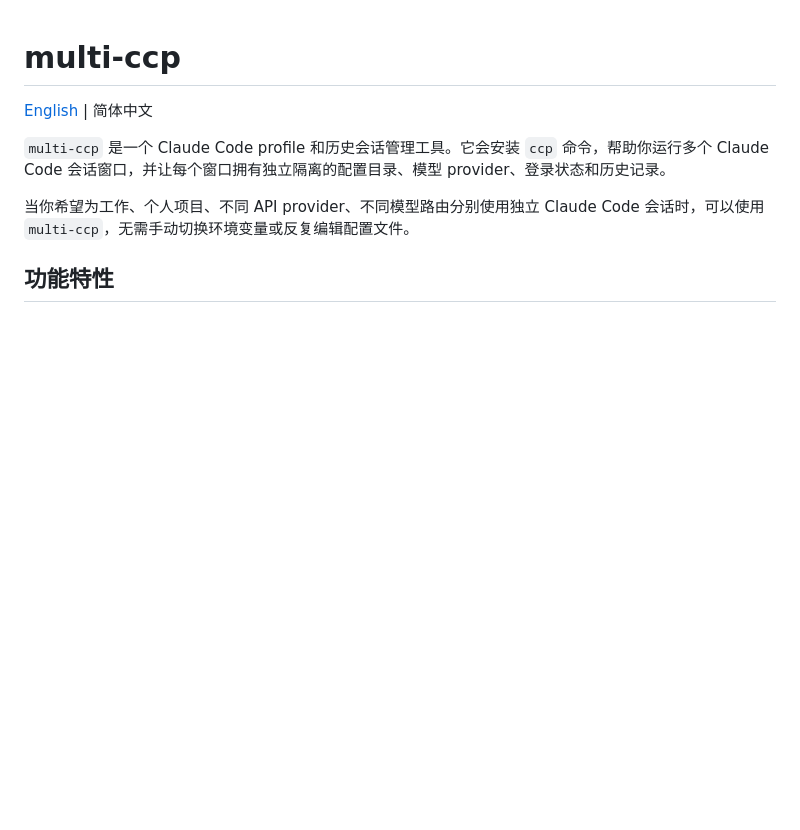
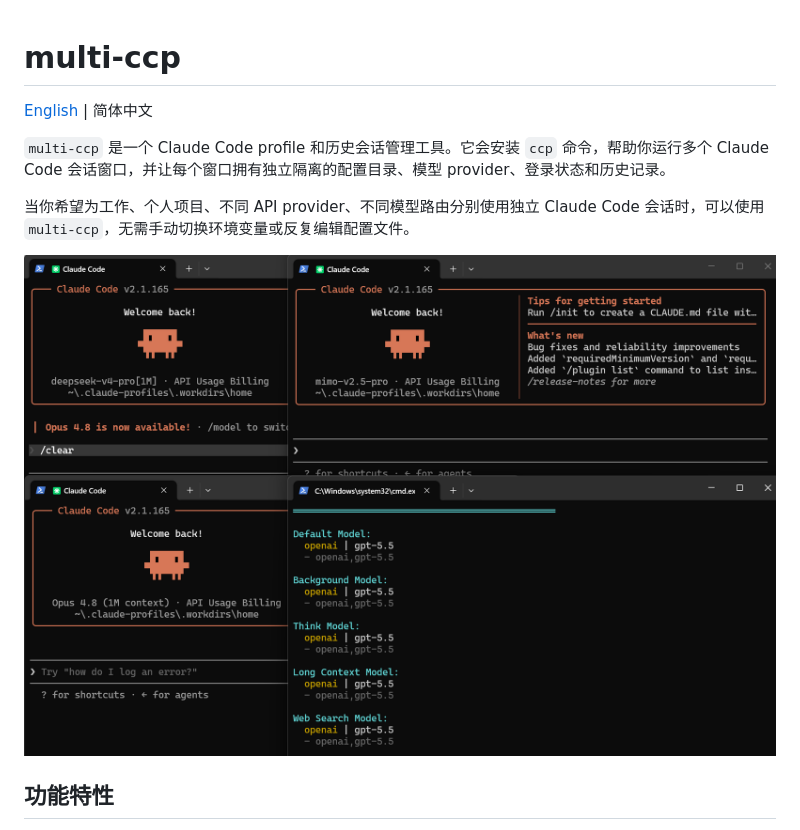
Before and after one commit to ASouthernCat/multi-ccp, a Markdown page: README.zh-CN.md, the part around the change. GitHub-like rendering; pictures changed too: docs/images/image.png (added); blank space fills up the shorter version.

```diff
--- a/README.zh-CN.md
+++ b/README.zh-CN.md
@@ -5,6 +5,8 @@
 `multi-ccp` 是一个 Claude Code profile 和历史会话管理工具。它会安装 `ccp` 命令，帮助你运行多个 Claude Code 会话窗口，并让每个窗口拥有独立隔离的配置目录、模型 provider、登录状态和历史记录。
 
 当你希望为工作、个人项目、不同 API provider、不同模型路由分别使用独立 Claude Code 会话时，可以使用 `multi-ccp`，无需手动切换环境变量或反复编辑配置文件。
+
+![multi-ccp](docs/images/image.png)
 
 ## 功能特性
 
```
Also changed, not shown: README.md (+2 -0 lines).
